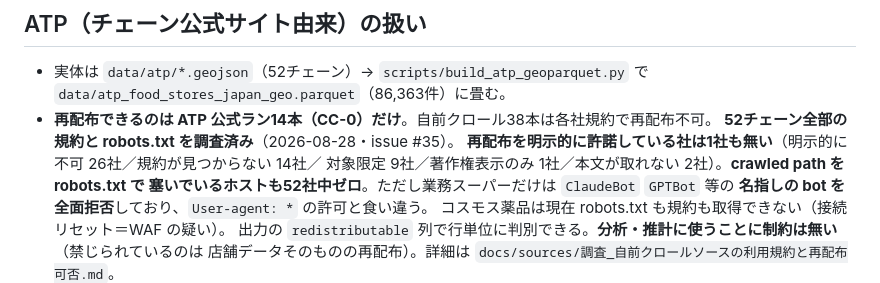
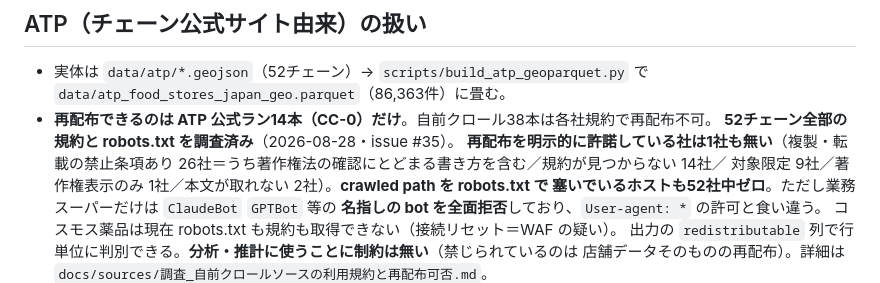
Before and after one commit to shiwaku/japan-food-store-master, a Markdown page: CLAUDE.md, the part around the change. GitHub-like rendering.

```diff
--- a/CLAUDE.md
+++ b/CLAUDE.md
@@ -219,7 +219,7 @@ Phase1（`food_store_master.parquet`）は overture 97,600 / osm 5,384 の2値
   `data/atp_food_stores_japan_geo.parquet`（86,363件）に畳む。
 - **再配布できるのは ATP 公式ラン14本（CC-0）だけ**。自前クロール38本は各社規約で再配布不可。
   **52チェーン全部の規約と robots.txt を調査済み**（2026-08-28・issue #35）。
-  **再配布を明示的に許諾している社は1社も無い**（明示的に不可 26社／規約が見つからない 14社／
+  **再配布を明示的に許諾している社は1社も無い**（複製・転載の禁止条項あり 26社＝うち著作権法の確認にとどまる書き方を含む／規約が見つからない 14社／
   対象限定 9社／著作権表示のみ 1社／本文が取れない 2社）。**crawled path を robots.txt で
   塞いでいるホストも52社中ゼロ**。ただし業務スーパーだけは `ClaudeBot` `GPTBot` 等の
   **名指しの bot を全面拒否**しており、`User-agent: *` の許可と食い違う。
```
Also changed, not shown: docs/sources/調査_自前クロールソースの利用規約と再配布可否.md (+17 -2 lines).
